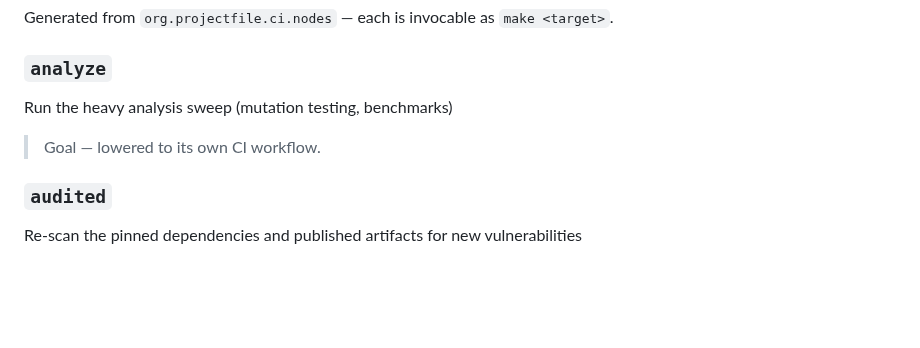
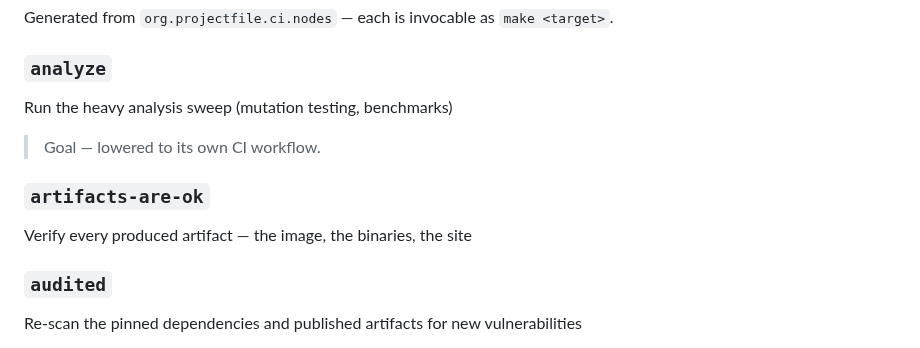
Before and after one commit to projectfile-org/ci, a Markdown page: docs/MAKEFILE.md, the part around the change. Rendered like a GitHub page; blank space fills up the shorter version.

Commit message:
docs(makefile): update help documentation
#m6e #auto

```diff
--- a/docs/MAKEFILE.md
+++ b/docs/MAKEFILE.md
@@ -1533,6 +1533,10 @@ Run the heavy analysis sweep (mutation testing, benchmarks)
 
 > Goal — lowered to its own CI workflow.
 
+### `artifacts-are-ok`
+
+Verify every produced artifact — the image, the binaries, the site
+
 ### `audited`
 
 Re-scan the pinned dependencies and published artifacts for new vulnerabilities
```
